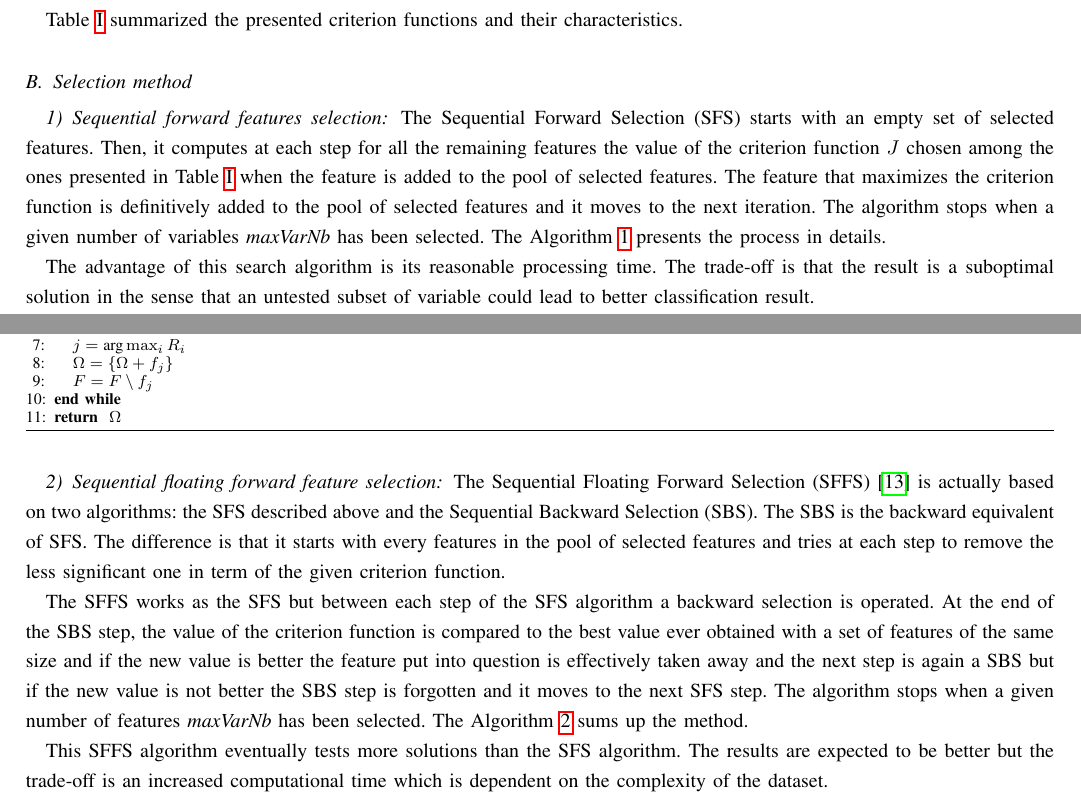
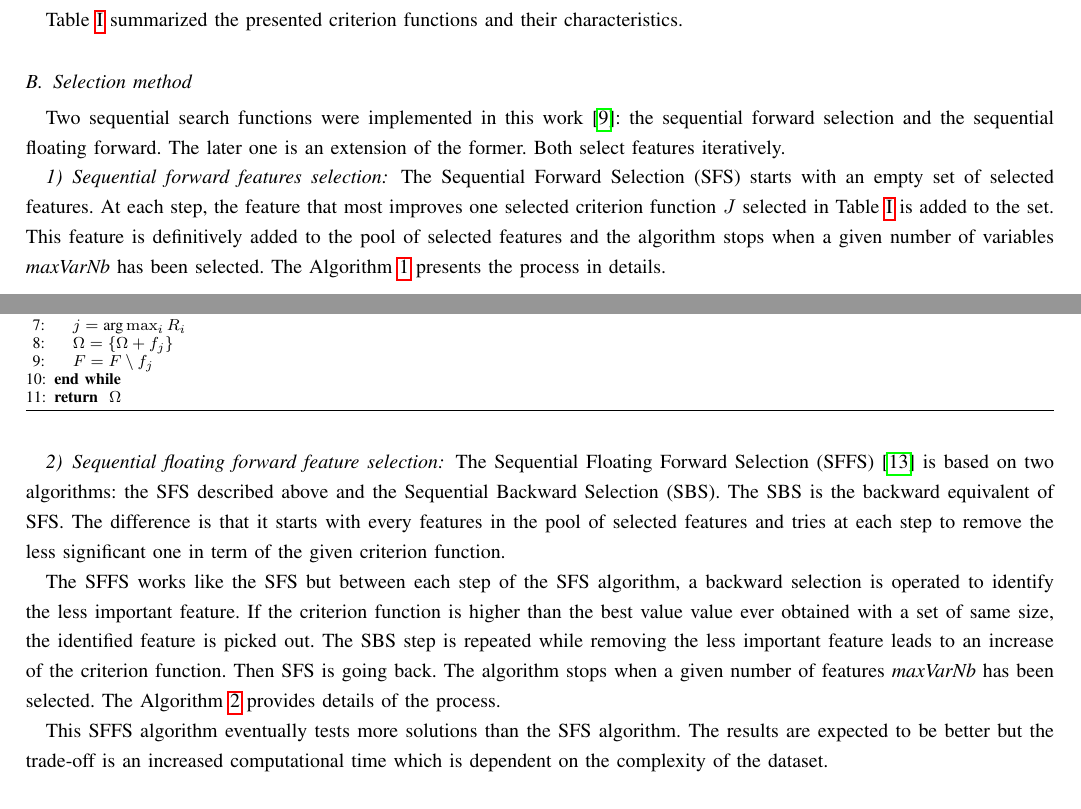
Before and after one commit to Laadr/FFSforGMMArticle, a LaTeX paper (paper.tex): two parts of pages 8 and 9 of 22, joined at a grey line, cut so that both start at the same text. Compiled offline with pdfLaTeX.

Commit message:
section serch strategy
done

```diff
--- a/paper.tex
+++ b/paper.tex
@@ -359,13 +359,16 @@ Section~\ref{sec:criterion} describes the different criterion used in this work
 
         \subsection{Selection method}
         \label{sec:selection:method}
+        Two  sequential  search  functions were  implemented  in  this
+        work~\cite{Guyon:2006:FEF:1208773}:  the   sequential  forward
+        selection and the sequential  floating forward.  The later one
+        is  an   extension  of   the  former.  Both   select  features
+        iteratively.
 
         \subsubsection{Sequential forward features selection}
         \label{sec:forward-presentation}
 
-        The Sequential Forward Selection (SFS) starts with an empty set of selected features. Then, it computes at each step for all the remaining features the value of the criterion function $J$ chosen among the ones presented in Table~\ref{tab:crit} when the feature is added to the pool of selected features. The feature that maximizes the criterion function is definitively added to the pool of selected features and it moves to the next iteration. The algorithm stops when a given number of variables \emph{maxVarNb} has been selected. The Algorithm~\ref{alg:sfs} presents the process in details.
-
-        The advantage of this search algorithm is its reasonable processing time. The trade-off is that the result is a suboptimal solution in the sense that an untested subset of variable could lead to better classification result.
+        The Sequential Forward Selection (SFS) starts with an empty set of selected features.  At each  step, the feature that most  improves one selected criterion function $J$ selected in Table~\ref{tab:crit} is added  to the set. This feature is definitively added to the pool of selected features and the algorithm stops when a given number of variables \emph{maxVarNb} has been selected. The Algorithm~\ref{alg:sfs} presents the process in details.
 
         \begin{algorithm}
         \caption{Sequential forward features selection\label{alg:sfs}}
@@ -390,9 +393,9 @@ Section~\ref{sec:criterion} describes the different criterion used in this work
         \subsubsection{Sequential floating forward feature selection}
         \label{sec:floating-presentation}
 
-        The Sequential Floating Forward Selection (SFFS)\cite{somol1999adaptive} is actually based on two algorithms: the SFS described above and the Sequential Backward Selection (SBS). The SBS is the backward equivalent of SFS. The difference is that it starts with every features in the pool of selected features and tries at each step to remove the less significant one in term of the given criterion function.
+        The Sequential Floating Forward Selection (SFFS)\cite{somol1999adaptive} is based on two algorithms: the SFS described above and the Sequential Backward Selection (SBS). The SBS is the backward equivalent of SFS. The difference is that it starts with every features in the pool of selected features and tries at each step to remove the less significant one in term of the given criterion function.
 
-        The SFFS works as the SFS but between each step of the SFS algorithm a backward selection is operated. At the end of the SBS step, the value of the criterion function is compared to the best value ever obtained with a set of features of the same size and if the new value is better the feature put into question is effectively taken away and the next step is again a SBS but if the new value is not better the SBS step is forgotten and it moves to the next SFS step. The algorithm stops when a given number of features \emph{maxVarNb} has been selected. The Algorithm~\ref{alg:sffs} sums up the method.
+        The SFFS works like the SFS but between each step of the SFS algorithm, a backward selection is operated to identify the less important feature. If the criterion function is higher than the best value value ever obtained with a set of same size, the identified feature is picked out. The SBS step is repeated while removing the less important feature leads to an increase of the criterion function. Then SFS is going back. The algorithm stops when a given number of features \emph{maxVarNb} has been selected. The Algorithm~\ref{alg:sffs} provides details of the process.
 
         This SFFS algorithm eventually tests more solutions than the SFS algorithm. The results are expected to be better but the trade-off is an increased computational time which is dependent on the complexity of the dataset.
 
```
